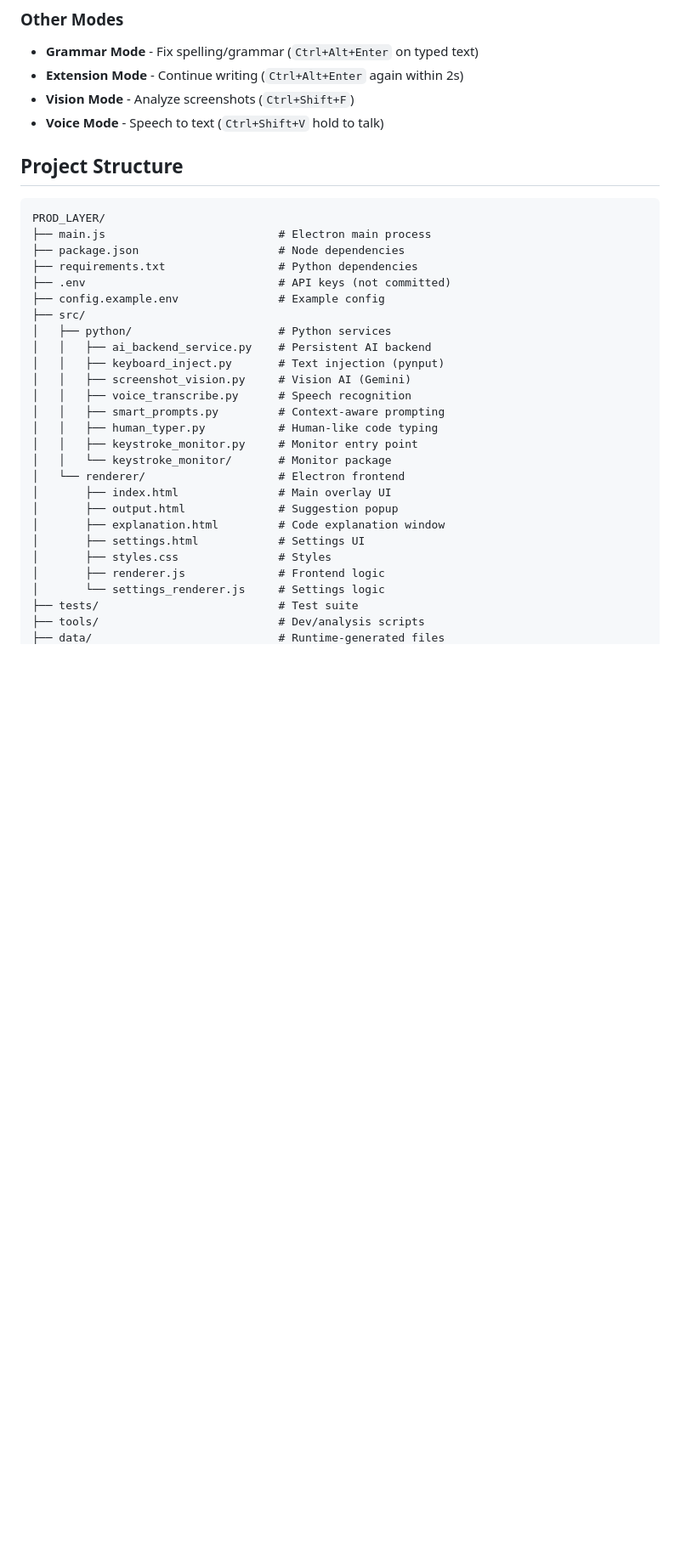
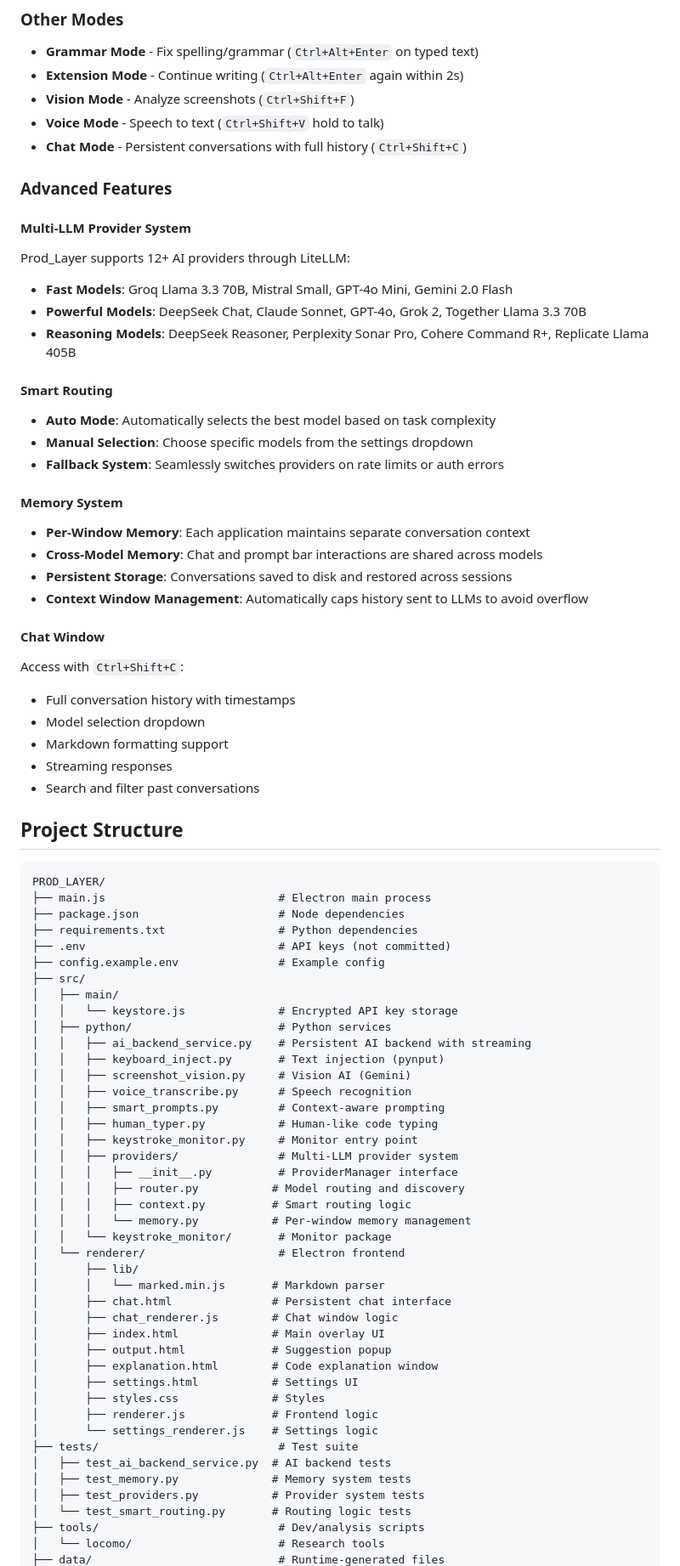
Before and after one commit to Rajmali-22/NXlayer, a Markdown page: README.md, the part around one of its changes. Shown at 85% size. Drawn GitHub-style; blank space fills up the shorter version.

Commit message:
readme update for chatbox layer

```diff
--- a/README.md
+++ b/README.md
@@ -91,6 +99,40 @@ For coding interviews - types code like a real developer:
 - **Extension Mode** - Continue writing (`Ctrl+Alt+Enter` again within 2s)
 - **Vision Mode** - Analyze screenshots (`Ctrl+Shift+F`)
 - **Voice Mode** - Speech to text (`Ctrl+Shift+V` hold to talk)
+- **Chat Mode** - Persistent conversations with full history (`Ctrl+Shift+C`)
+
+### Advanced Features
+
+#### Multi-LLM Provider System
+
+Prod_Layer supports 12+ AI providers through LiteLLM:
+
+- **Fast Models**: Groq Llama 3.3 70B, Mistral Small, GPT-4o Mini, Gemini 2.0 Flash
+- **Powerful Models**: DeepSeek Chat, Claude Sonnet, GPT-4o, Grok 2, Together Llama 3.3 70B
+- **Reasoning Models**: DeepSeek Reasoner, Perplexity Sonar Pro, Cohere Command R+, Replicate Llama 405B
+
+#### Smart Routing
+
+- **Auto Mode**: Automatically selects the best model based on task complexity
+- **Manual Selection**: Choose specific models from the settings dropdown
+- **Fallback System**: Seamlessly switches providers on rate limits or auth errors
+
+#### Memory System
+
+- **Per-Window Memory**: Each application maintains separate conversation context
+- **Cross-Model Memory**: Chat and prompt bar interactions are shared across models
+- **Persistent Storage**: Conversations saved to disk and restored across sessions
+- **Context Window Management**: Automatically caps history sent to LLMs to avoid overflow
+
+#### Chat Window
+
+Access with `Ctrl+Shift+C`:
+
+- Full conversation history with timestamps
+- Model selection dropdown
+- Markdown formatting support
+- Streaming responses
+- Search and filter past conversations
 
 ## Project Structure
 
@@ -102,23 +144,39 @@ PROD_LAYER/
 ├── .env                             # API keys (not committed)
 ├── config.example.env               # Example config
 ├── src/
+│   ├── main/
+│   │   └── keystore.js              # Encrypted API key storage
 │   ├── python/                      # Python services
-│   │   ├── ai_backend_service.py    # Persistent AI backend
+│   │   ├── ai_backend_service.py    # Persistent AI backend with streaming
 │   │   ├── keyboard_inject.py       # Text injection (pynput)
 │   │   ├── screenshot_vision.py     # Vision AI (Gemini)
 │   │   ├── voice_transcribe.py      # Speech recognition
 │   │   ├── smart_prompts.py         # Context-aware prompting
 │   │   ├── human_typer.py           # Human-like code typing
 │   │   ├── keystroke_monitor.py     # Monitor entry point
+│   │   ├── providers/               # Multi-LLM provider system
+│   │   │   ├── __init__.py          # ProviderManager interface
+│   │   │   ├── router.py           # Model routing and discovery
+│   │   │   ├── context.py          # Smart routing logic
+│   │   │   └── memory.py           # Per-window memory management
 │   │   └── keystroke_monitor/       # Monitor package
 │   └── renderer/                    # Electron frontend
-│       ├── index.html               # Main overlay UI
-│       ├── output.html              # Suggestion popup
-│       ├── explanation.html         # Code explanation window
-│       ├── settings.html            # Settings UI
-│       ├── styles.css               # Styles
-│       ├── renderer.js              # Frontend logic
-│       └── settings_renderer.js     # Settings logic
+│       ├── lib/
+│       │   └── marked.min.js       # Markdown parser
+│       ├── chat.html               # Persistent chat interface
+│       ├── chat_renderer.js        # Chat window logic
+│       ├── index.html              # Main overlay UI
+│       ├── output.html             # Suggestion popup
+│       ├── explanation.html        # Code explanation window
+│       ├── settings.html           # Settings UI
+│       ├── styles.css              # Styles
+│       ├── renderer.js             # Frontend logic
+│       └── settings_renderer.js    # Settings logic
 ├── tests/                           # Test suite
+│   ├── test_ai_backend_service.py  # AI backend tests
+│   ├── test_memory.py              # Memory system tests
+│   ├── test_providers.py           # Provider system tests
+│   └── test_smart_routing.py       # Routing logic tests
 ├── tools/                           # Dev/analysis scripts
+│   └── locomo/                      # Research tools
 ├── data/                            # Runtime-generated files
```
Also changed, not shown: other parts of README.md (+36 -5 lines).
